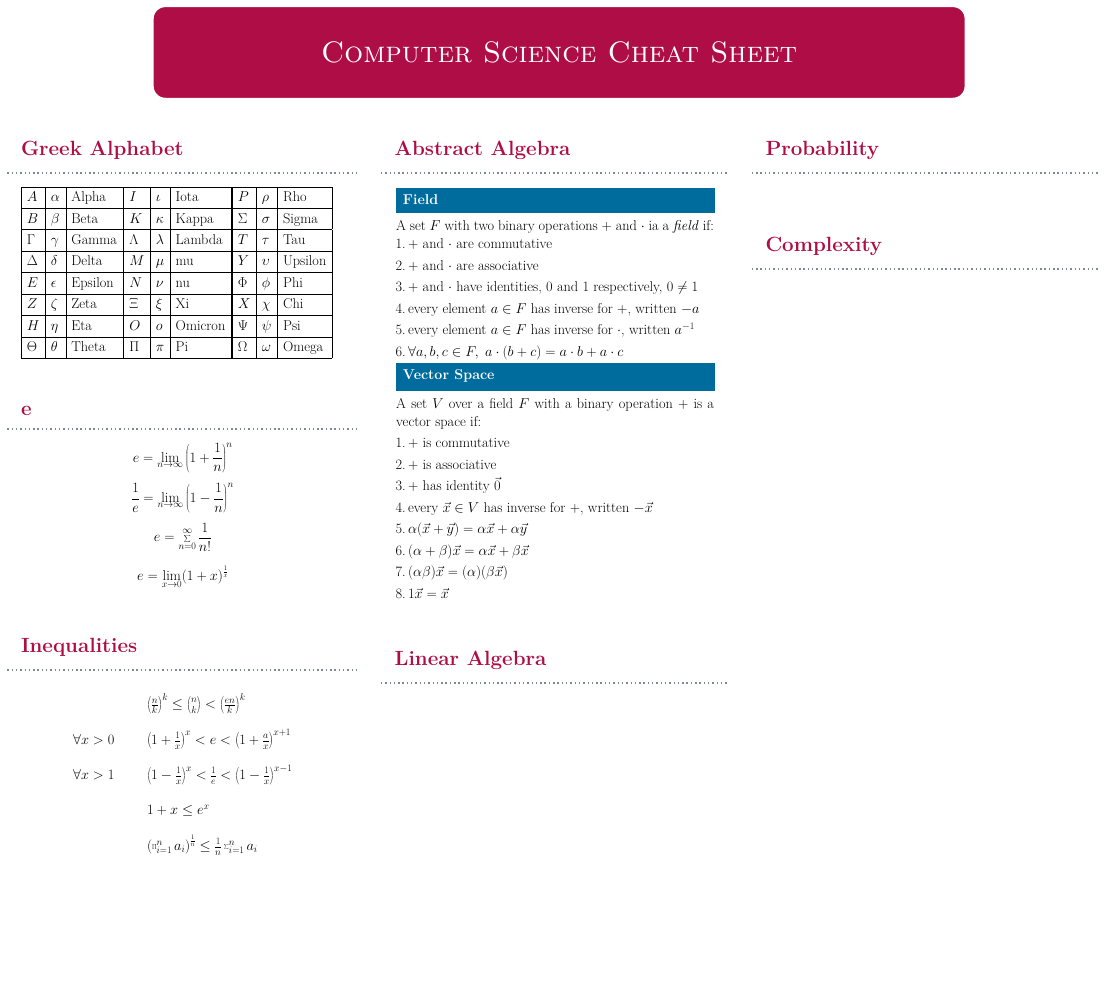
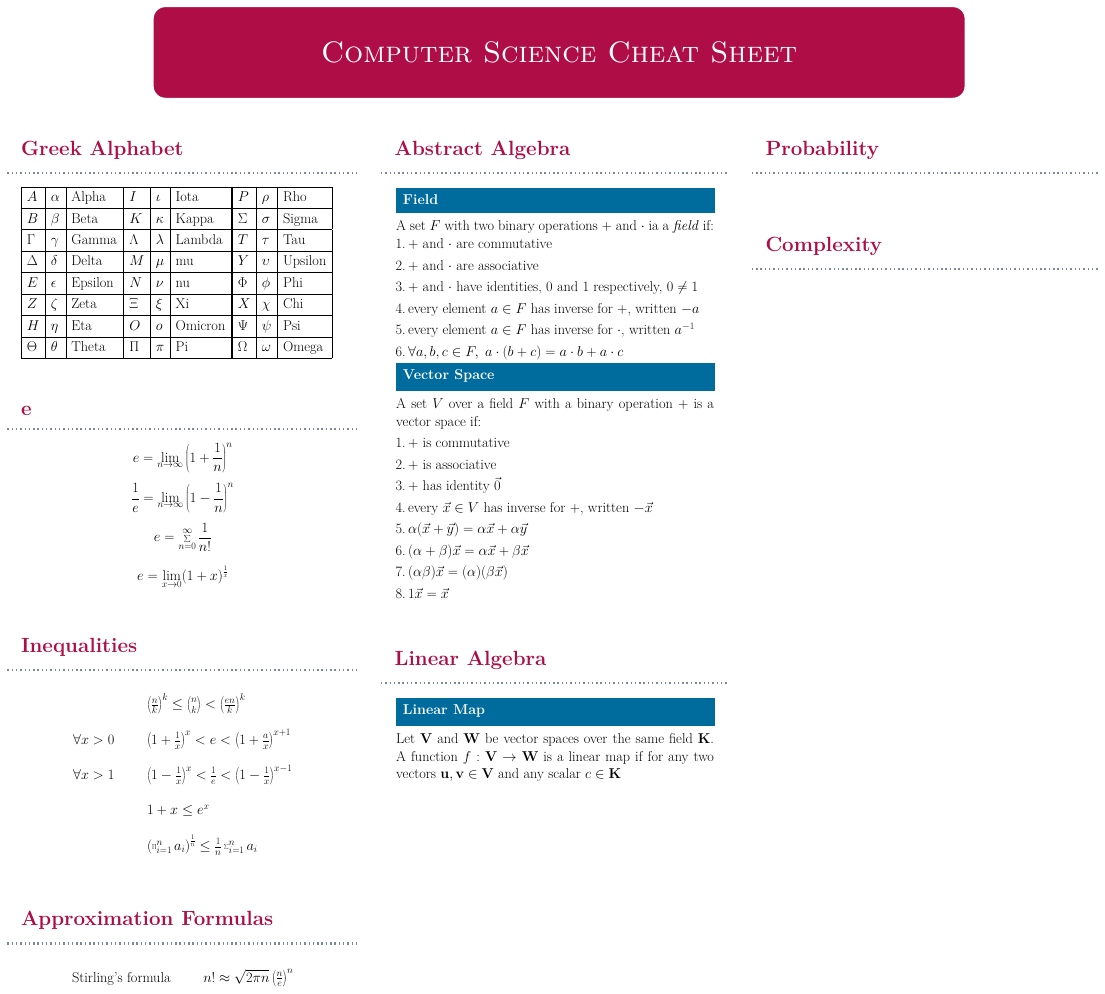
Before and after one commit to Gilad-Kutiel-PhD/Poster-cscs, a LaTeX poster (document.tex, which reads block-approximation-formulas.tex, innerblock-linear-map.tex): the whole page. Compiled offline with pdfLaTeX; a LaTeX package or settings file that is missing is left out.

Commit message:
linear map

```diff
--- /dev/null
+++ b/block-approximation-formulas.tex
@@ -0,0 +1,9 @@
+\block{Approximation Formulas}{
+\arraycolsep=1.2cm
+\def\arraystretch{2}
+$$
+\begin{array}{ll}
+\text{Stirling's formula}	& n! \approx \sqrt{2\pi n}\left(\frac{n}{e}\right)^n
+\end{array}
+$$
+}
--- /dev/null
+++ b/innerblock-linear-map.tex
@@ -0,0 +1,6 @@
+\hfuzz=2pt
+\innerblock{Linear Map}{
+Let $\mathbf{V}$ and $\mathbf{W}$ be vector spaces over the same field $\mathbf{K}$.
+A function $f:\mathbf{V} \to \mathbf{W}$ is a linear map if
+for any two vectors $\mathbf{u}, \mathbf{v} \in \mathbf{V}$ and any scalar $c \in \mathbf{K}$
+}
```
Also changed, not shown: block-linear-algebra.tex (+1 -1 lines), document.tex (+1 -0 lines), cscs.pdf, 1 other file.
